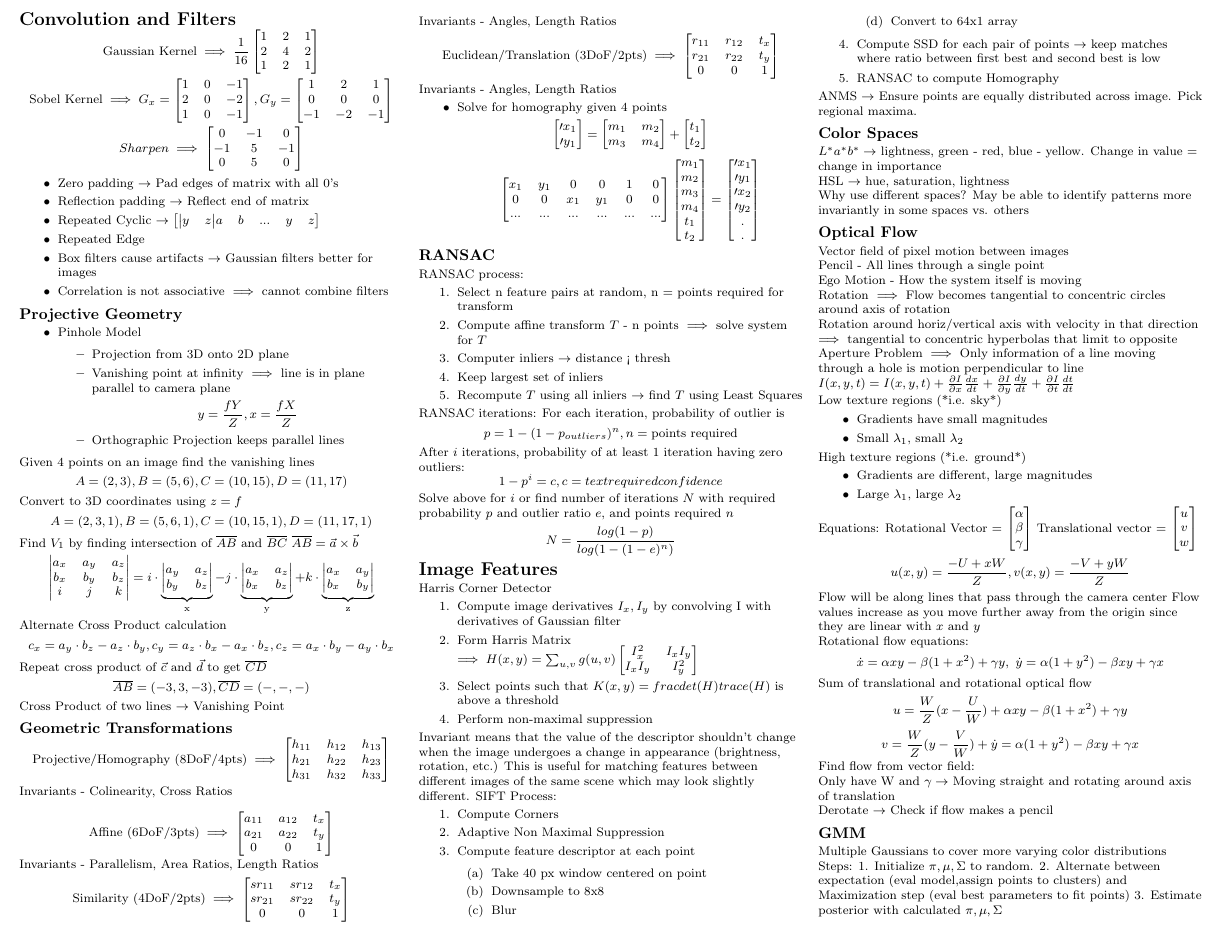
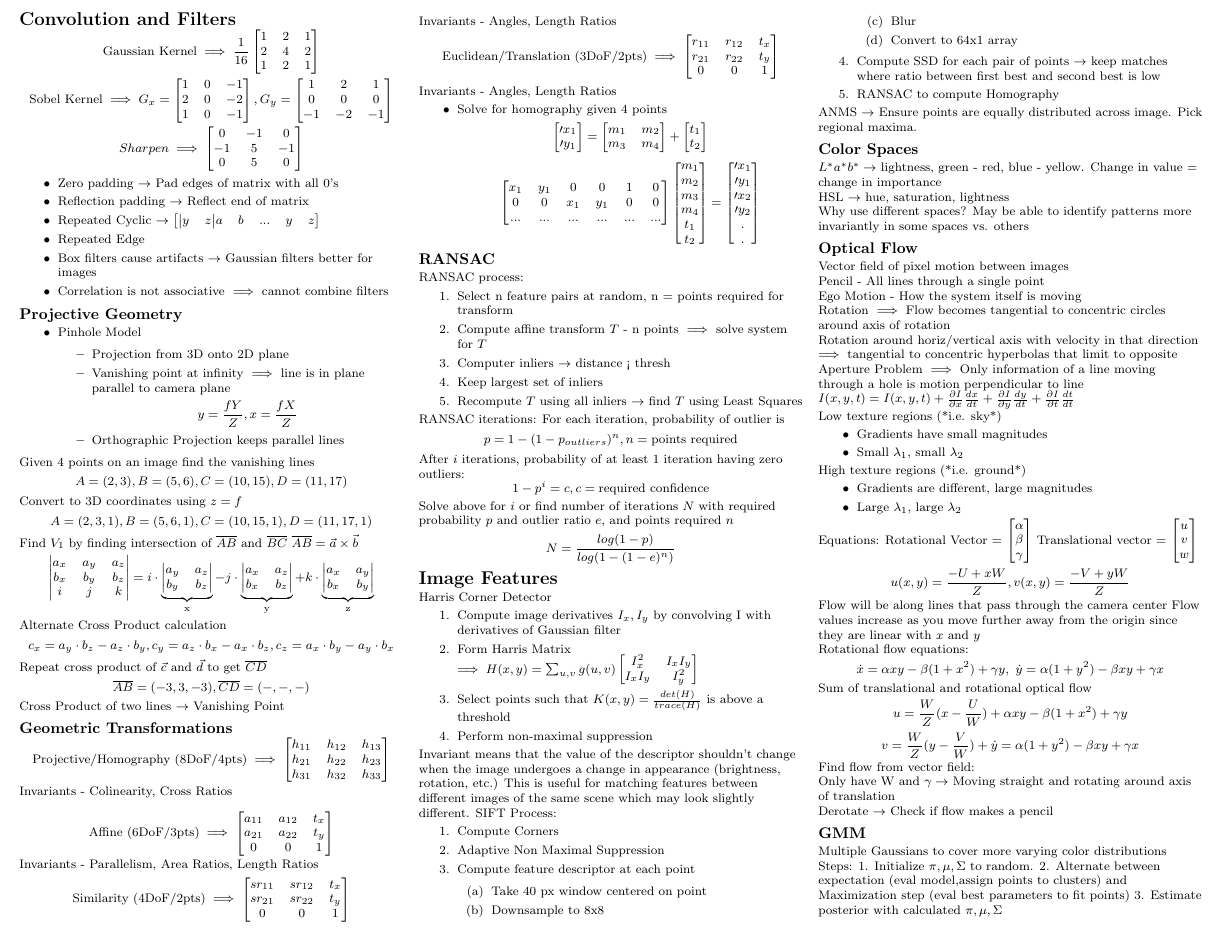
Before and after one commit to saltwick/cmsc426_notes, a LaTeX problem sheet (Cheat Sheet/Exam1CheatSheet.tex): part of the page, cut so that both start at the same text. Compiled offline with pdfLaTeX.

Commit message:
fixed typo

```diff
--- a/Cheat Sheet/Exam1CheatSheet.tex
+++ b/Cheat Sheet/Exam1CheatSheet.tex
@@ -211,7 +211,7 @@ For each iteration, probability of outlier is
 \]
 After $i$ iterations, probability of at least 1 iteration having zero outliers:
 \[
-   1 - p^i = c, c = text{required confidence}
+   1 - p^i = c, c = \text{required confidence}
 \]
 Solve above for $i$ or find number of iterations $N$ with required probability $p$ and outlier ratio $e$, and points required $n$
 \[
@@ -223,7 +223,7 @@ Harris Corner Detector
 \begin{enumerate}
         \item Compute image derivatives $I_x, I_y$ by convolving I with derivatives of Gaussian filter
         \item Form Harris Matrix $\implies H(x,y) = \sum_{u,v} g(u,v) \begin{bmatrix}I_x^2 & I_x I_y \\ I_x I_y & I_y^2\end{bmatrix}$
-        \item Select points such that $K(x,y) = frac{det(H)}{trace(H)}$ is above a threshold
+        \item Select points such that $K(x,y) = \frac{det(H)}{trace(H)}$ is above a threshold
         \item Perform non-maximal suppression
 \end{enumerate}
 Invariant means that the value of the descriptor shouldn't change when the image undergoes a change in appearance (brightness, rotation, etc.)
```
Also changed, not shown: Cheat Sheet/Exam1CheatSheet.pdf.
